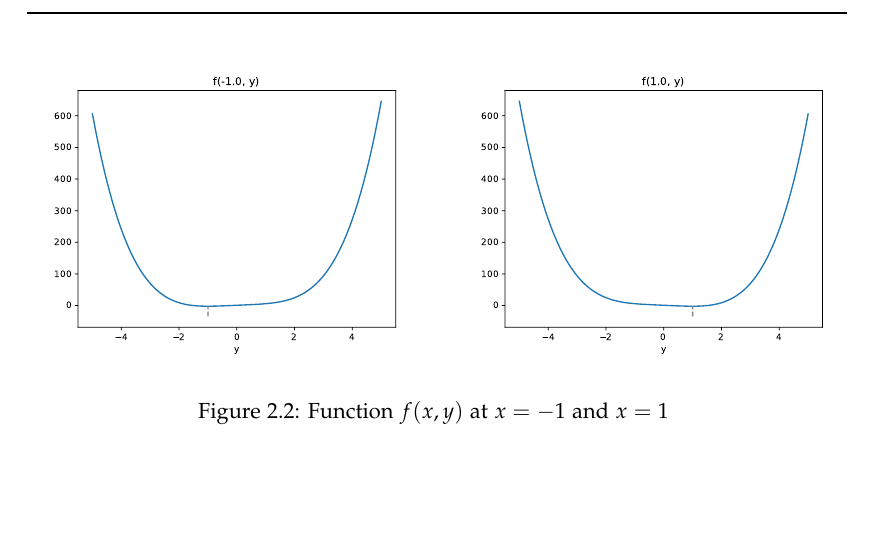
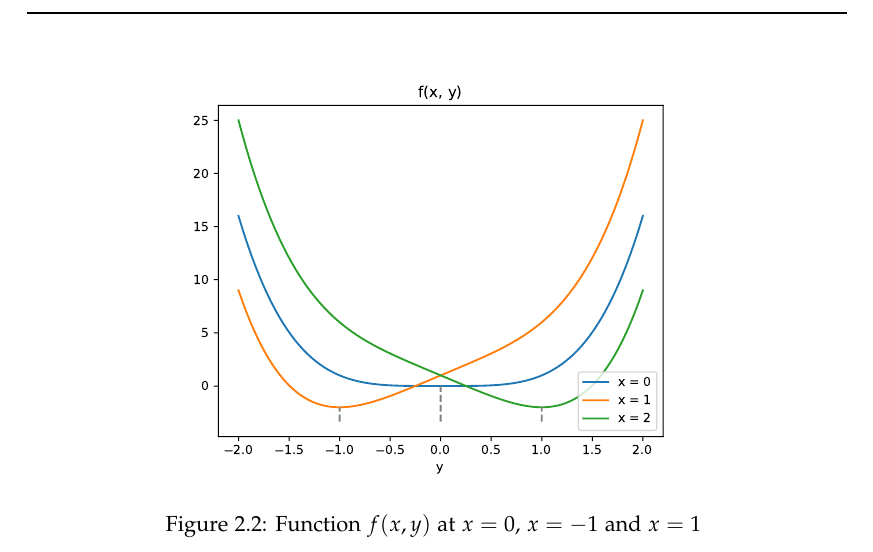
Before and after one commit to suikei-wang/master-thesis, a LaTeX thesis (thesis/thesis.tex, which reads thesis/overviewpart1.tex): part of page 25 of 46, cut at the place of the change, the shorter picture padded with empty space. The pictures show the PDF file thesis/thesis.pdf that the author committed with the source.

Commit message:
thesis update

```diff
--- a/thesis/overviewpart1.tex
+++ b/thesis/overviewpart1.tex
@@ -106,11 +106,8 @@ $$
 \begin{figure}[t]
     \label{fig:example12_solution}
     \centering
-    \begin{tabular}{@{}c@{\hspace{.3cm}}c@{}}
-        \includegraphics[page=1,width=.5\textwidth]{solution_212.pdf} &
-        \includegraphics[page=1,width=.5\textwidth]{solution_211.pdf}
-    \end{tabular}
-  \caption{Function $f(x,y)$ at $x=-1$ and $x=1$ }
+    \includegraphics[page=1,width=.7\textwidth]{solution_21.pdf}
+  \caption{Function $f(x,y)$ at $x = 0$, $x=-1$ and $x=1$ }
 
  \end{figure}
 
```
Also changed, not shown: thesis/solution_21.pdf (added), thesis/solution_211.pdf (deleted), thesis/solution_212.pdf (deleted), thesis/thesis.pdf, thesis/overviewpart1.tex (3 more changed lines), 6 other files.
